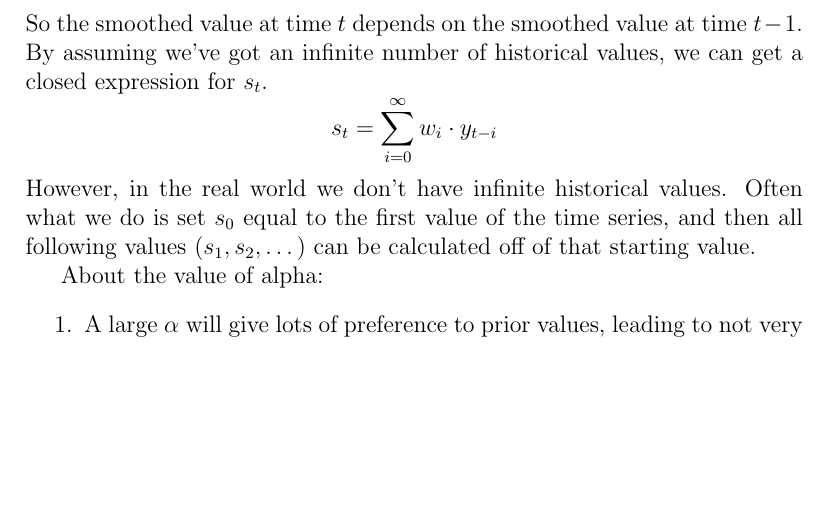
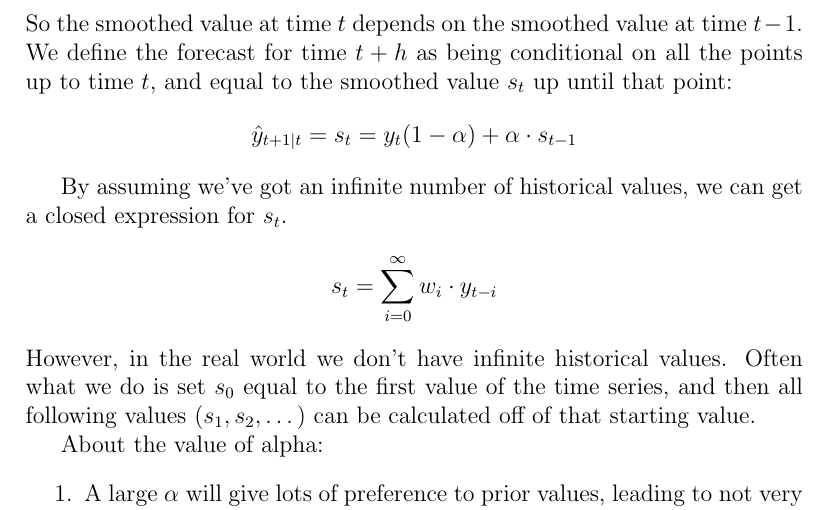
Before and after one commit to beyarkay/STA3041F_Notes, a LaTeX thesis (STA3041F_Notes.tex, which reads ch04_time_series_1.tex): part of page 38 of 48, cut so that both start at the same text, the shorter picture padded with empty space. Compiled offline with pdfLaTeX.

Commit message:
Add in forecast for yhat with exp smoothing

```diff
--- a/ch04_time_series_1.tex
+++ b/ch04_time_series_1.tex
@@ -325,7 +325,15 @@
         s_t = y_t(1 - \alpha) + \alpha \cdot s_{t-1}
     \]
     So the smoothed value at time $t$ depends on the smoothed value at time
-    $t-1$. By assuming we've got an infinite number of historical values, we
+    $t-1$.
+    We define the forecast for time $t+h$ as being conditional on all the
+    points up to time $t$, and equal to the smoothed value $s_t$ up until that
+    point:
+    \begin{equation*}
+        \hat{y}_{t + 1 | t} = s_t = y_t(1 - \alpha) + \alpha \cdot s_{t-1}
+    \end{equation*}
+
+    By assuming we've got an infinite number of historical values, we
     can get a closed expression for $s_t$.
     \[
     s_t = \sum_{i=0}^\infty w_i \cdot y_{t-i}
```
Also changed, not shown: STA3041F_Notes.pdf.
